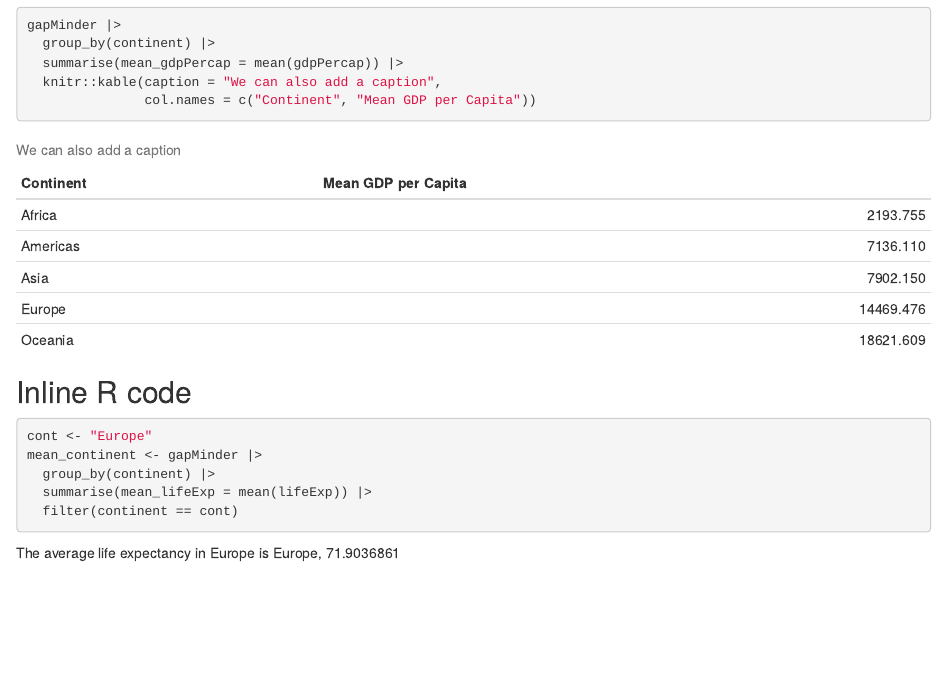
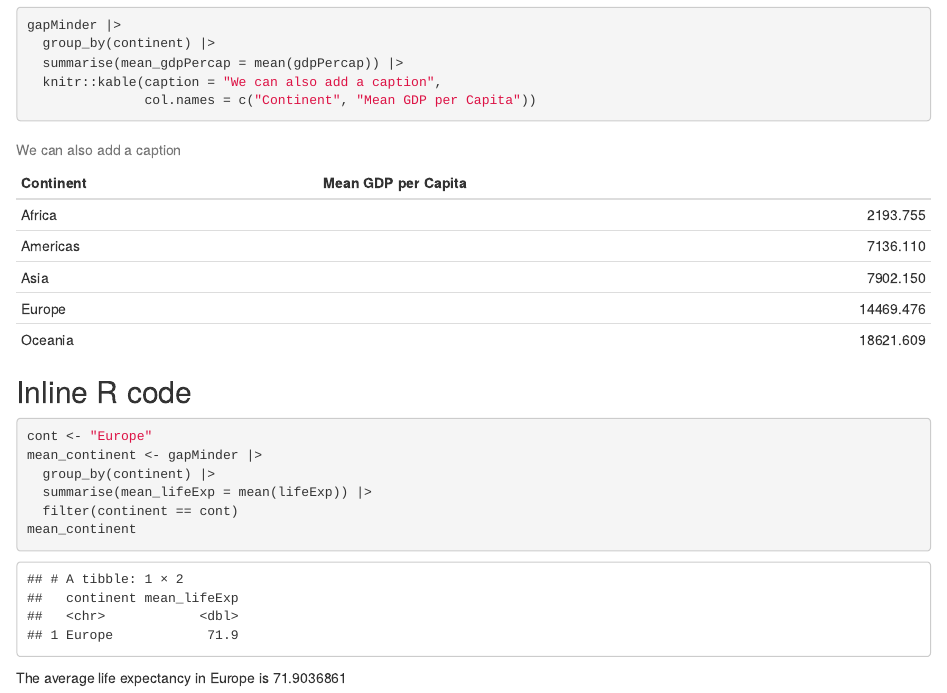
Before and after one commit to Rbanism/repro-r-workshop-livecode, an R Markdown document (documents/my-awesome-report.Rmd): the page in a window 1100 px wide, from 1350 px down. Rendered offline with R 4.5, knitr and Pandoc, with nearby package versions.

Commit message:
gitautosync update 13

````diff
--- a/documents/my-awesome-report.Rmd
+++ b/documents/my-awesome-report.Rmd
@@ -76,6 +76,7 @@ mean_continent <- gapMinder |>
   group_by(continent) |>
   summarise(mean_lifeExp = mean(lifeExp)) |>
   filter(continent == cont)
+mean_continent
 ```
 
-The average life expectancy in `r cont` is `r mean_continent`
+The average life expectancy in `r cont` is `r mean_continent$mean_lifeExp`
````
